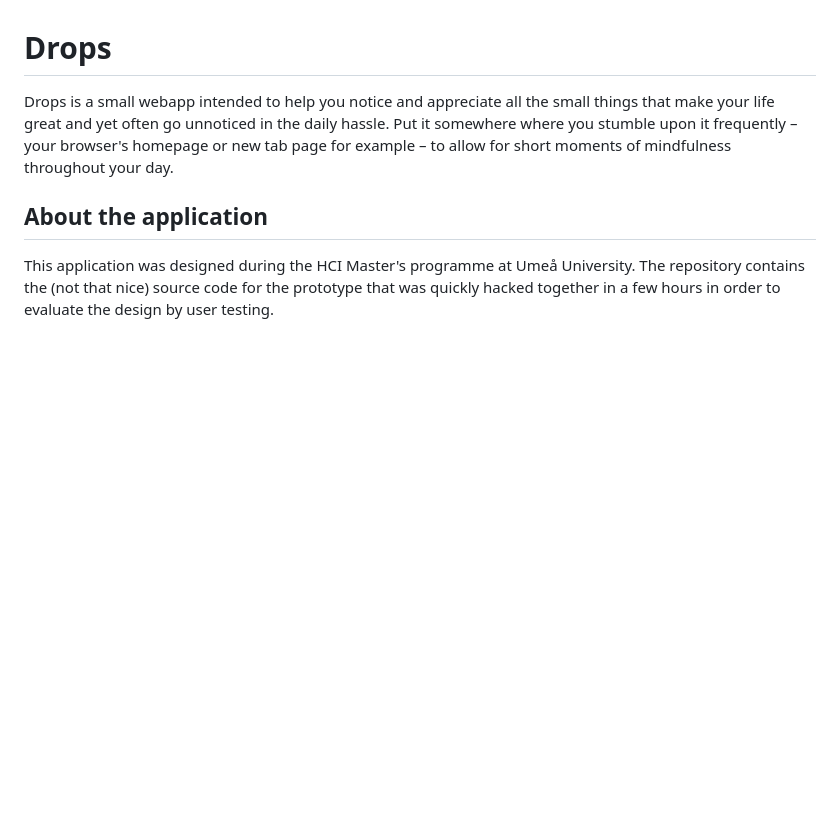
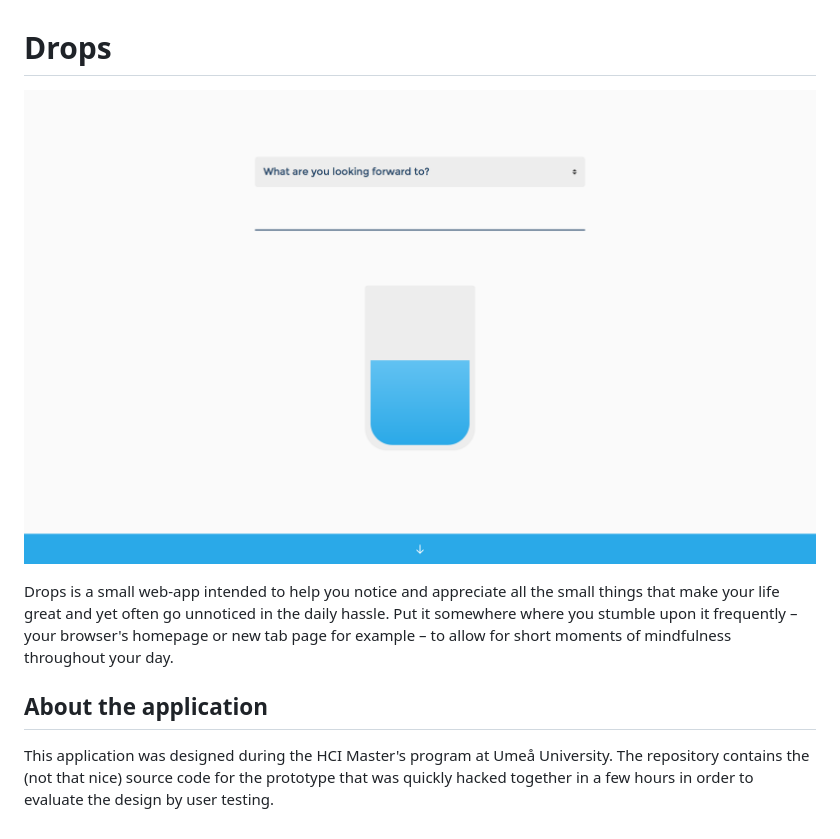
Before and after one commit to andreasphil/drops, a Markdown page: readme.md, the part around the change. Drawn GitHub-style; pictures changed too: screenshot.png (added); blank space fills up the shorter version.

Commit message:
Insert screenshot in Readme

```diff
--- a/readme.md
+++ b/readme.md
@@ -1,7 +1,9 @@
 # Drops
 
-Drops is a small webapp intended to help you notice and appreciate all the small things that make your life great and yet often go unnoticed in the daily hassle. Put it somewhere where you stumble upon it frequently – your browser's homepage or new tab page for example – to allow for short moments of mindfulness throughout your day.
+![Screenshot](screenshot.png)
+
+Drops is a small web-app intended to help you notice and appreciate all the small things that make your life great and yet often go unnoticed in the daily hassle. Put it somewhere where you stumble upon it frequently – your browser's homepage or new tab page for example – to allow for short moments of mindfulness throughout your day.
 
 ## About the application
 
-This application was designed during the HCI Master's programme at Umeå University. The repository contains the (not that nice) source code for the prototype that was quickly hacked together in a few hours in order to evaluate the design by user testing.
+This application was designed during the HCI Master's program at Umeå University. The repository contains the (not that nice) source code for the prototype that was quickly hacked together in a few hours in order to evaluate the design by user testing.
```
